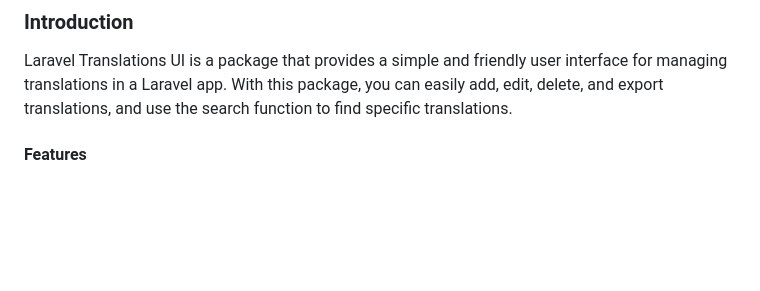
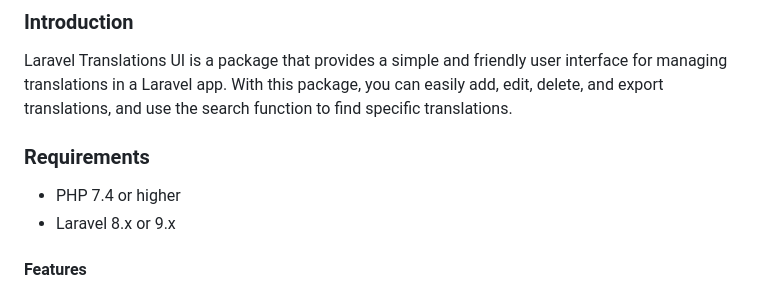
Before and after one commit to MohmmedAshraf/laravel-translations, a Markdown page: README.md, the part around the change. Drawn GitHub-style; blank space fills up the shorter version.

```diff
--- a/README.md
+++ b/README.md
@@ -24,6 +24,10 @@
 ### Introduction
 
 Laravel Translations UI is a package that provides a simple and friendly user interface for managing translations in a Laravel app. With this package, you can easily add, edit, delete, and export translations, and use the search function to find specific translations.
+
+### Requirements
+- PHP 7.4 or higher
+- Laravel 8.x or 9.x
 
 #### Features
 
```
